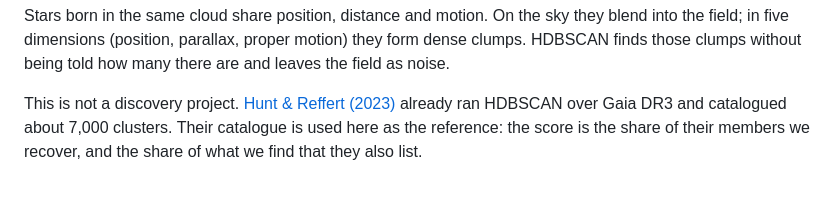
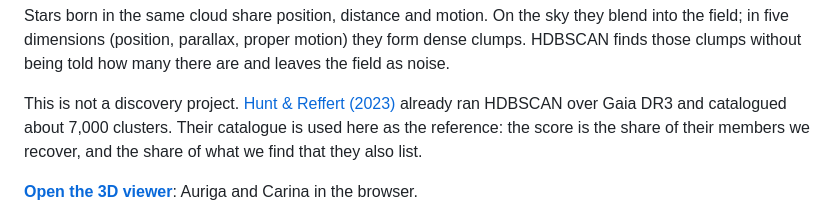
Before and after one commit to abp002/gaia-clusters, a Markdown page: README.md, the part around one of its changes. Drawn GitHub-style; blank space fills up the shorter version.

Commit message:
README: link the live viewer (fix #4, fix #1)

```diff
--- a/README.md
+++ b/README.md
@@ -10,6 +10,8 @@ This is not a discovery project. [Hunt & Reffert (2023)](https://doi.org/10.1051
 already ran HDBSCAN over Gaia DR3 and catalogued about 7,000 clusters. Their catalogue is used here
 as the reference: the score is the share of their members we recover, and the share of what we
 find that they also list.
+
+**[Open the 3D viewer](https://alejandroborrego.dev/gaia-clusters/)**: Auriga and Carina in the browser.
 
 ![Carina in three dimensions: grey field stars, recovered clusters in blue, missed ones as red rings](figures/render-carina.jpg)
 
```
Also changed, not shown: other parts of README.md (+1 -1 lines).
